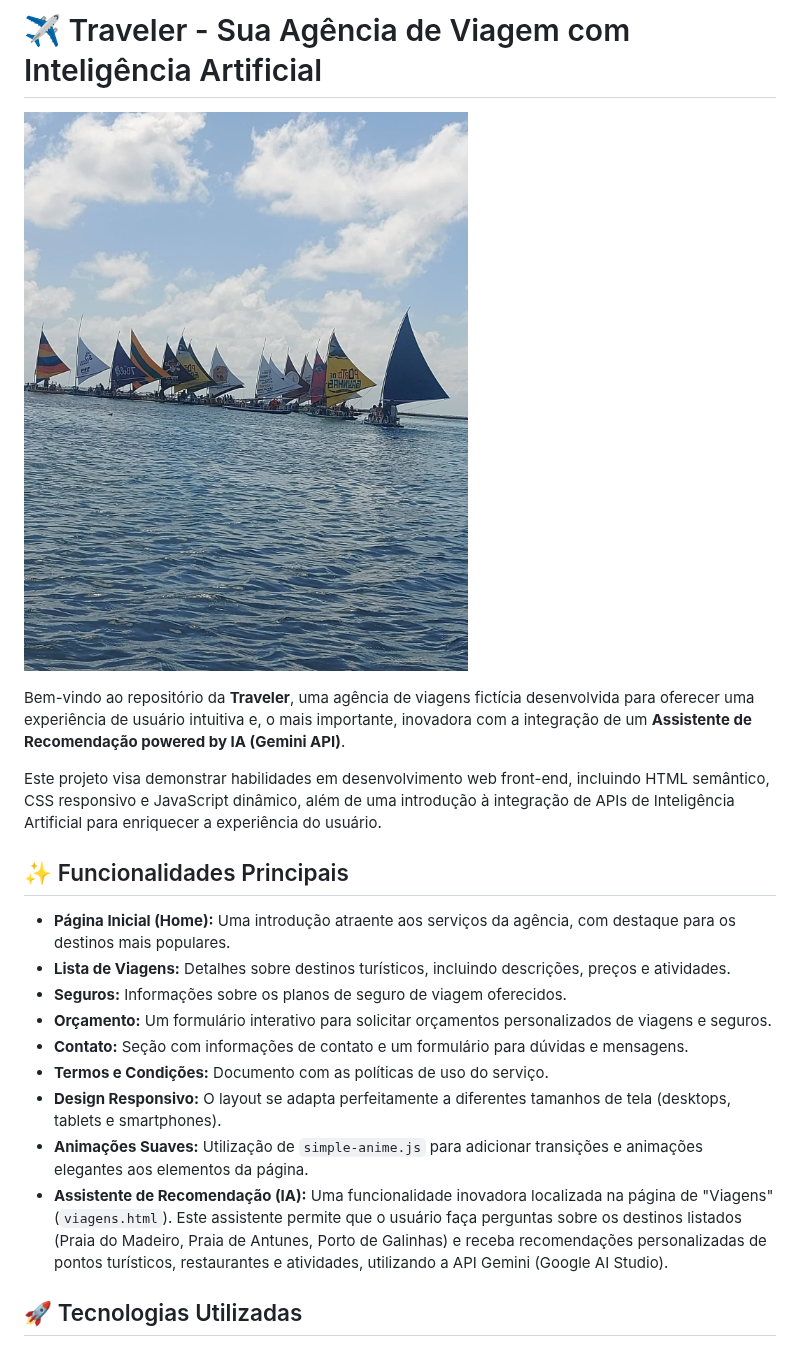
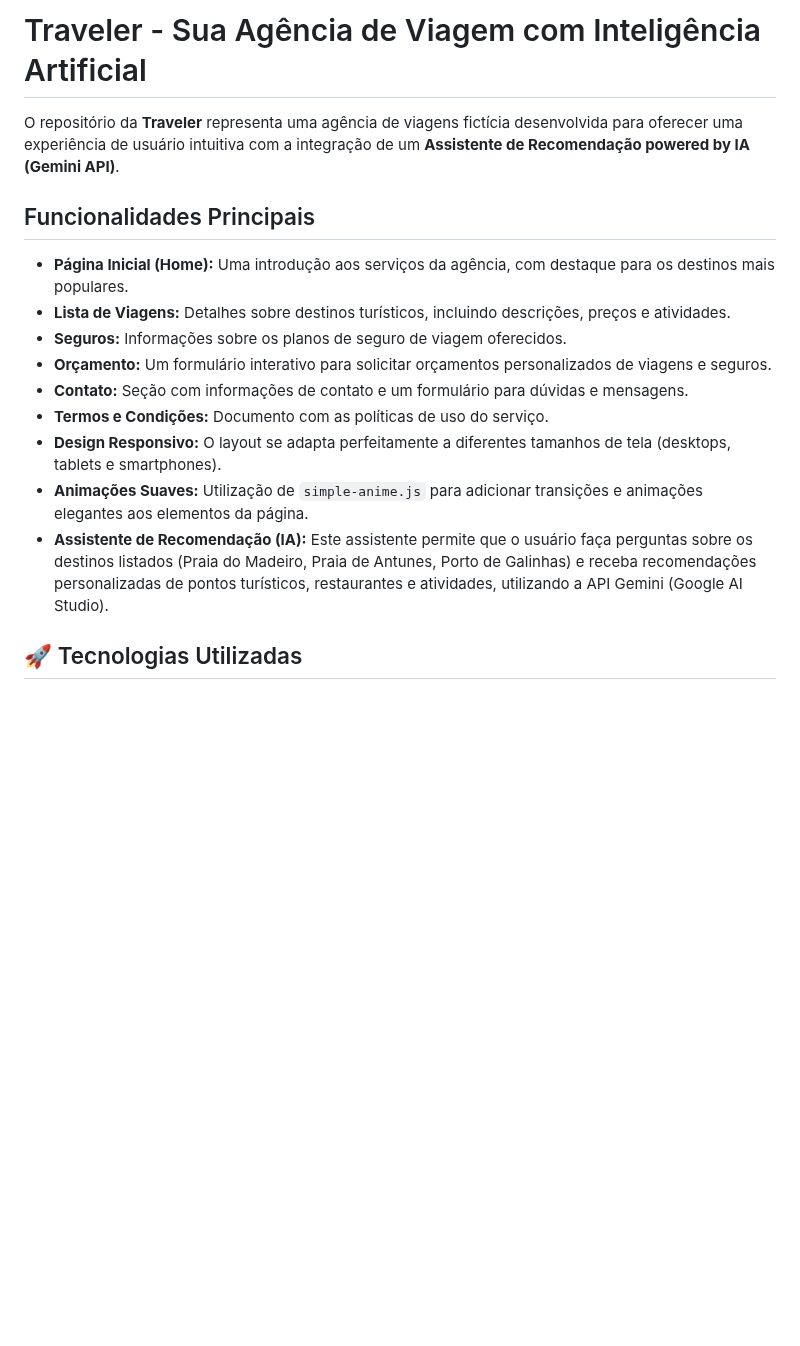
Before and after one commit to luizaugustoliveira/traveler, a Markdown page: README.md, the part around one of its changes. Drawn GitHub-style; blank space fills up the shorter version.

```diff
--- a/README.md
+++ b/README.md
@@ -1,14 +1,10 @@
-# ✈️ Traveler - Sua Agência de Viagem com Inteligência Artificial
+# Traveler - Sua Agência de Viagem com Inteligência Artificial
 
-![Traveler Banner](./img/fotos/intro.jpg)
+O repositório da **Traveler** representa uma agência de viagens fictícia desenvolvida para oferecer uma experiência de usuário intuitiva com a integração de um **Assistente de Recomendação powered by IA (Gemini API)**.
 
-Bem-vindo ao repositório da **Traveler**, uma agência de viagens fictícia desenvolvida para oferecer uma experiência de usuário intuitiva e, o mais importante, inovadora com a integração de um **Assistente de Recomendação powered by IA (Gemini API)**.
+## Funcionalidades Principais
 
-Este projeto visa demonstrar habilidades em desenvolvimento web front-end, incluindo HTML semântico, CSS responsivo e JavaScript dinâmico, além de uma introdução à integração de APIs de Inteligência Artificial para enriquecer a experiência do usuário.
-
-## ✨ Funcionalidades Principais
-
-*   **Página Inicial (Home):** Uma introdução atraente aos serviços da agência, com destaque para os destinos mais populares.
+*   **Página Inicial (Home):** Uma introdução aos serviços da agência, com destaque para os destinos mais populares.
 *   **Lista de Viagens:** Detalhes sobre destinos turísticos, incluindo descrições, preços e atividades.
 *   **Seguros:** Informações sobre os planos de seguro de viagem oferecidos.
 *   **Orçamento:** Um formulário interativo para solicitar orçamentos personalizados de viagens e seguros.
@@ -16,7 +12,7 @@ Este projeto visa demonstrar habilidades em desenvolvimento web front-end, inclu
 *   **Termos e Condições:** Documento com as políticas de uso do serviço.
 *   **Design Responsivo:** O layout se adapta perfeitamente a diferentes tamanhos de tela (desktops, tablets e smartphones).
 *   **Animações Suaves:** Utilização de `simple-anime.js` para adicionar transições e animações elegantes aos elementos da página.
-*   **Assistente de Recomendação (IA):** Uma funcionalidade inovadora localizada na página de "Viagens" (`viagens.html`). Este assistente permite que o usuário faça perguntas sobre os destinos listados (Praia do Madeiro, Praia de Antunes, Porto de Galinhas) e receba recomendações personalizadas de pontos turísticos, restaurantes e atividades, utilizando a API Gemini (Google AI Studio).
+*   **Assistente de Recomendação (IA):** Este assistente permite que o usuário faça perguntas sobre os destinos listados (Praia do Madeiro, Praia de Antunes, Porto de Galinhas) e receba recomendações personalizadas de pontos turísticos, restaurantes e atividades, utilizando a API Gemini (Google AI Studio).
 
 ## 🚀 Tecnologias Utilizadas
 
```
Also changed, not shown: other parts of README.md (+1 -30 lines).
